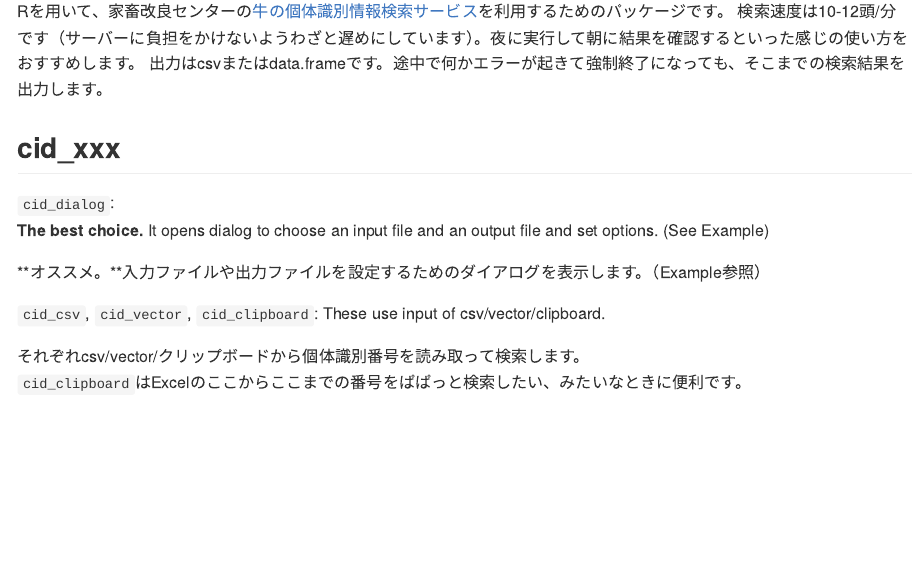
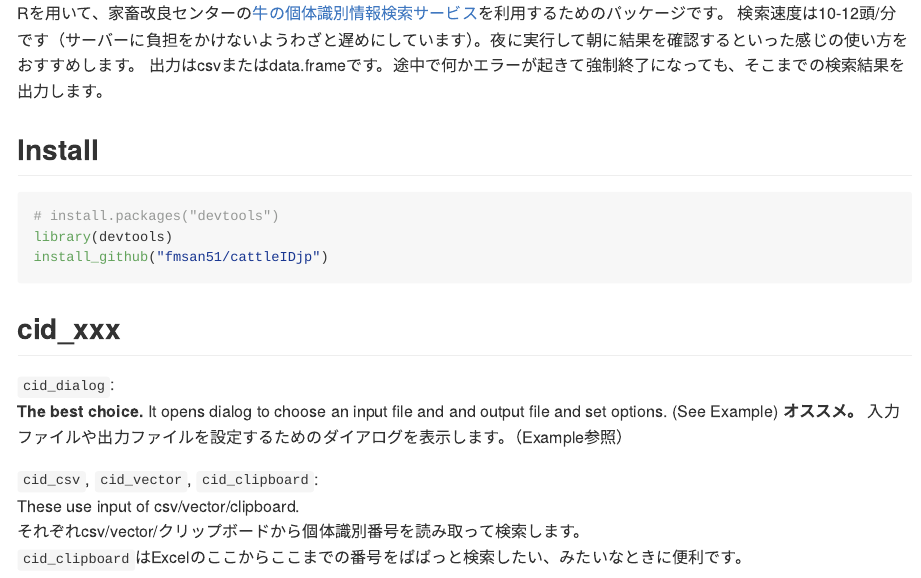
Before and after one commit to fmsan51/cattleIDjp, an R Markdown document (README.Rmd): the page in a window 1100 px wide, from 180 px down before the commit and from 170 px down after it, so that both start at the same text. The pictures show the output file README.md that the author committed with the source, drawn offline in the style of GitHub.

Commit message:
Update: Added 'Install' section

````diff
--- a/README.Rmd
+++ b/README.Rmd
@@ -24,16 +25,23 @@ Rを用いて、家畜改良センターの[牛の個体識別情報検索サー
 出力はcsvまたはdata.frameです。途中で何かエラーが起きて強制終了になっても、そこまでの検索結果を出力します。
 
 
+## Install
+
+```{r eval = F}
+# install.packages("devtools")
+library(devtools)
+install_github("fmsan51/cattleIDjp")
+```
+
+
 ## cid_xxx
 
 `cid_dialog`:
 **The best choice.** It opens dialog to choose an input file and and output file and set options. (See Example)
-
-**オススメ。**入力ファイルや出力ファイルを設定するためのダイアログを表示します。（Example参照）
+**オススメ。** 入力ファイルや出力ファイルを設定するためのダイアログを表示します。（Example参照）
 
 `cid_csv`, `cid_vector`, `cid_clipboard`:
 These use input of csv/vector/clipboard.
-
 それぞれcsv/vector/クリップボードから個体識別番号を読み取って検索します。
 `cid_clipboard`はExcelのここからここまでの番号をぱぱっと検索したい、みたいなときに便利です。
 
````
Also changed, not shown: README.md, README.Rmd (1 more changed lines).
